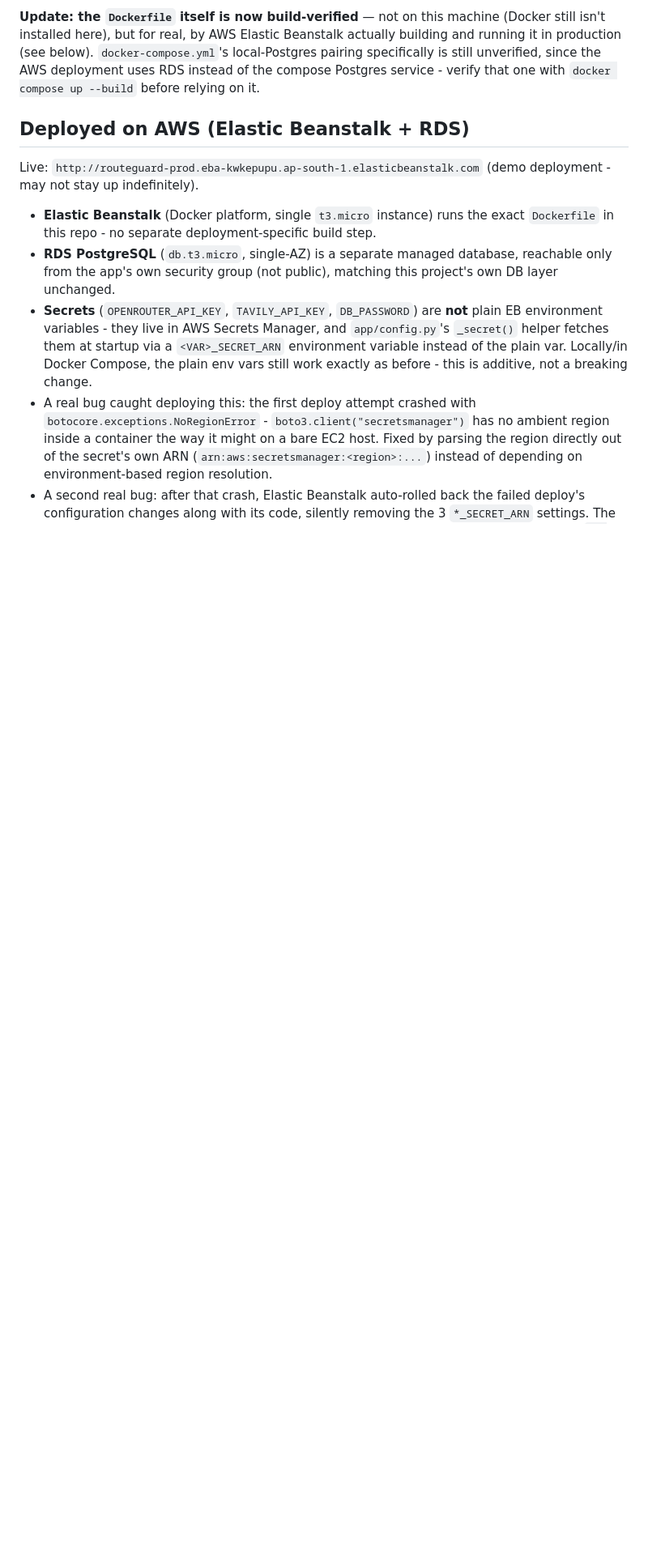
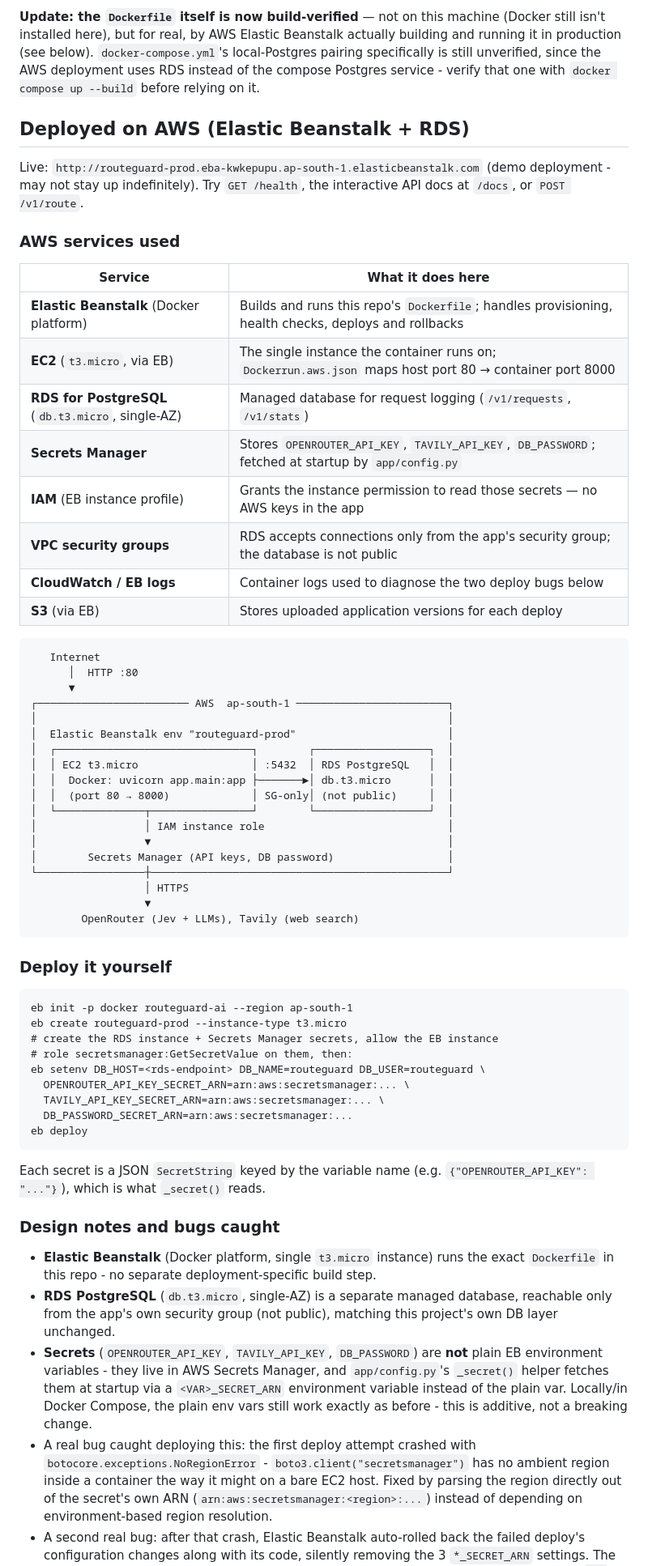
Before and after one commit to Shashanth1920/RouteGuard-AI, a Markdown page: README.md, the part around one of its changes. Shown at 81% size. Rendered like a GitHub page; blank space fills up the shorter version.

Commit message:
README: highlight AWS deployment and list AWS services used
Co-Authored-By: Claude Opus 5.5 (1M context) <noreply@anthropic.com>

````diff
--- a/README.md
+++ b/README.md
@@ -235,7 +240,61 @@ compose Postgres service - verify that one with
 ## Deployed on AWS (Elastic Beanstalk + RDS)
 
 Live: `http://routeguard-prod.eba-kwkepupu.ap-south-1.elasticbeanstalk.com`
-(demo deployment - may not stay up indefinitely).
+(demo deployment - may not stay up indefinitely). Try `GET /health`,
+the interactive API docs at `/docs`, or `POST /v1/route`.
+
+### AWS services used
+
+| Service | What it does here |
+|---|---|
+| **Elastic Beanstalk** (Docker platform) | Builds and runs this repo's `Dockerfile`; handles provisioning, health checks, deploys and rollbacks |
+| **EC2** (`t3.micro`, via EB) | The single instance the container runs on; `Dockerrun.aws.json` maps host port 80 → container port 8000 |
+| **RDS for PostgreSQL** (`db.t3.micro`, single-AZ) | Managed database for request logging (`/v1/requests`, `/v1/stats`) |
+| **Secrets Manager** | Stores `OPENROUTER_API_KEY`, `TAVILY_API_KEY`, `DB_PASSWORD`; fetched at startup by `app/config.py` |
+| **IAM** (EB instance profile) | Grants the instance permission to read those secrets — no AWS keys in the app |
+| **VPC security groups** | RDS accepts connections only from the app's security group; the database is not public |
+| **CloudWatch / EB logs** | Container logs used to diagnose the two deploy bugs below |
+| **S3** (via EB) | Stores uploaded application versions for each deploy |
+
+```
+   Internet
+      │  HTTP :80
+      ▼
+┌──────────────────────── AWS  ap-south-1 ────────────────────────┐
+│                                                                 │
+│  Elastic Beanstalk env "routeguard-prod"                        │
+│  ┌───────────────────────────────┐        ┌──────────────────┐  │
+│  │ EC2 t3.micro                  │ :5432  │ RDS PostgreSQL   │  │
+│  │  Docker: uvicorn app.main:app ├───────►│ db.t3.micro      │  │
+│  │  (port 80 → 8000)             │ SG-only│ (not public)     │  │
+│  └──────────────┬────────────────┘        └──────────────────┘  │
+│                 │ IAM instance role                             │
+│                 ▼                                               │
+│        Secrets Manager (API keys, DB password)                  │
+└─────────────────┼───────────────────────────────────────────────┘
+                  │ HTTPS
+                  ▼
+        OpenRouter (Jev + LLMs), Tavily (web search)
+```
+
+### Deploy it yourself
+
+```
+eb init -p docker routeguard-ai --region ap-south-1
+eb create routeguard-prod --instance-type t3.micro
+# create the RDS instance + Secrets Manager secrets, allow the EB instance
+# role secretsmanager:GetSecretValue on them, then:
+eb setenv DB_HOST=<rds-endpoint> DB_NAME=routeguard DB_USER=routeguard \
+  OPENROUTER_API_KEY_SECRET_ARN=arn:aws:secretsmanager:... \
+  TAVILY_API_KEY_SECRET_ARN=arn:aws:secretsmanager:... \
+  DB_PASSWORD_SECRET_ARN=arn:aws:secretsmanager:...
+eb deploy
+```
+
+Each secret is a JSON `SecretString` keyed by the variable name (e.g.
+`{"OPENROUTER_API_KEY": "..."}`), which is what `_secret()` reads.
+
+### Design notes and bugs caught
 
 - **Elastic Beanstalk** (Docker platform, single `t3.micro` instance) runs
   the exact `Dockerfile` in this repo - no separate deployment-specific
````
Also changed, not shown: other parts of README.md (+6 -1 lines).
